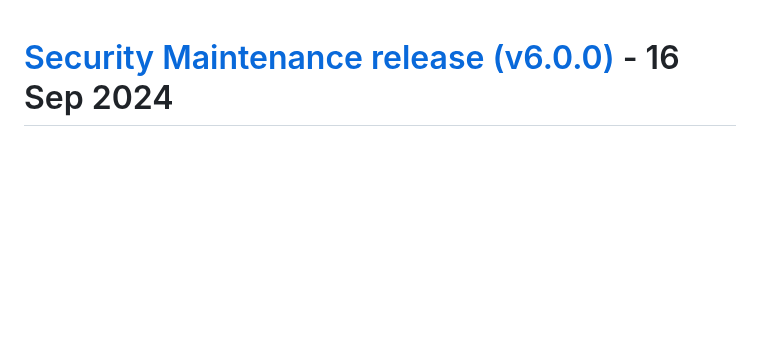
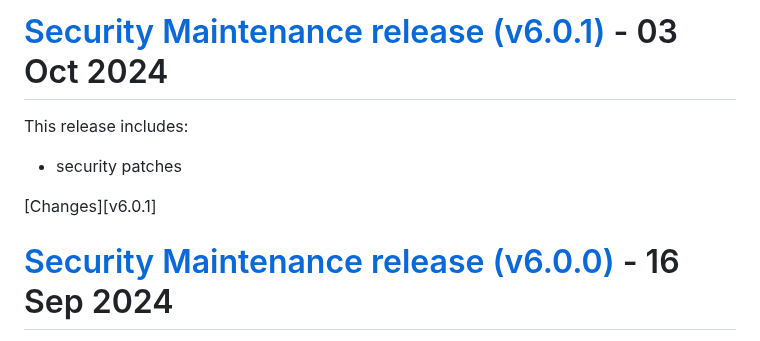
Before and after one commit to oracle/oci-grafana-metrics, a Markdown page: CHANGELOG.md, the part around the change. GitHub-like rendering; blank space fills up the shorter version.

Commit message:
changelog

```diff
--- a/CHANGELOG.md
+++ b/CHANGELOG.md
@@ -1,3 +1,12 @@
+<a name="v6.0.1"></a>
+# [Security Maintenance release (v6.0.1)](https://github.com/oracle/oci-grafana-metrics/releases/tag/v6.0.1) - 03 Oct 2024
+
+This release includes:
+
+- security patches
+
+[Changes][v6.0.1]
+
 <a name="v6.0.0"></a>
 # [Security Maintenance release (v6.0.0)](https://github.com/oracle/oci-grafana-metrics/releases/tag/v6.0.0) - 16 Sep 2024
 
```
